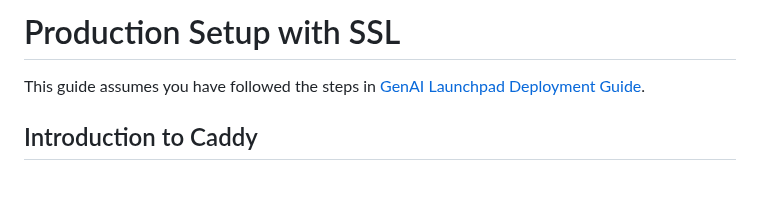
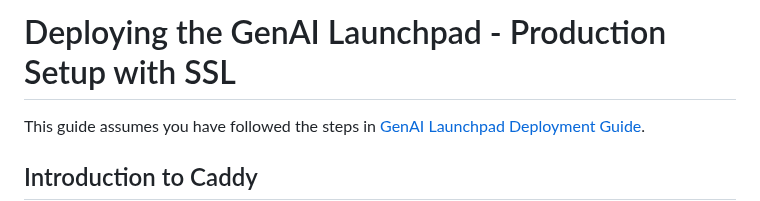
Before and after one commit to baronsengir007/Ai-Assistent-Nylas, a Markdown page: week-6/caddy/README.md, the part around the change. Rendered like a GitHub page; blank space fills up the shorter version.

Commit message:
Update deployment README titles for clarity, reflecting the focus on basic setup and production setup with SSL for the GenAI Launchpad.

```diff
--- a/week-6/caddy/README.md
+++ b/week-6/caddy/README.md
@@ -1,4 +1,4 @@
-# Production Setup with SSL
+# Deploying the GenAI Launchpad - Production Setup with SSL
 
 This guide assumes you have followed the steps in [GenAI Launchpad Deployment Guide](../deployment/README.md).
 
```
Also changed, not shown: week-6/deployment/README.md (+1 -1 lines).
